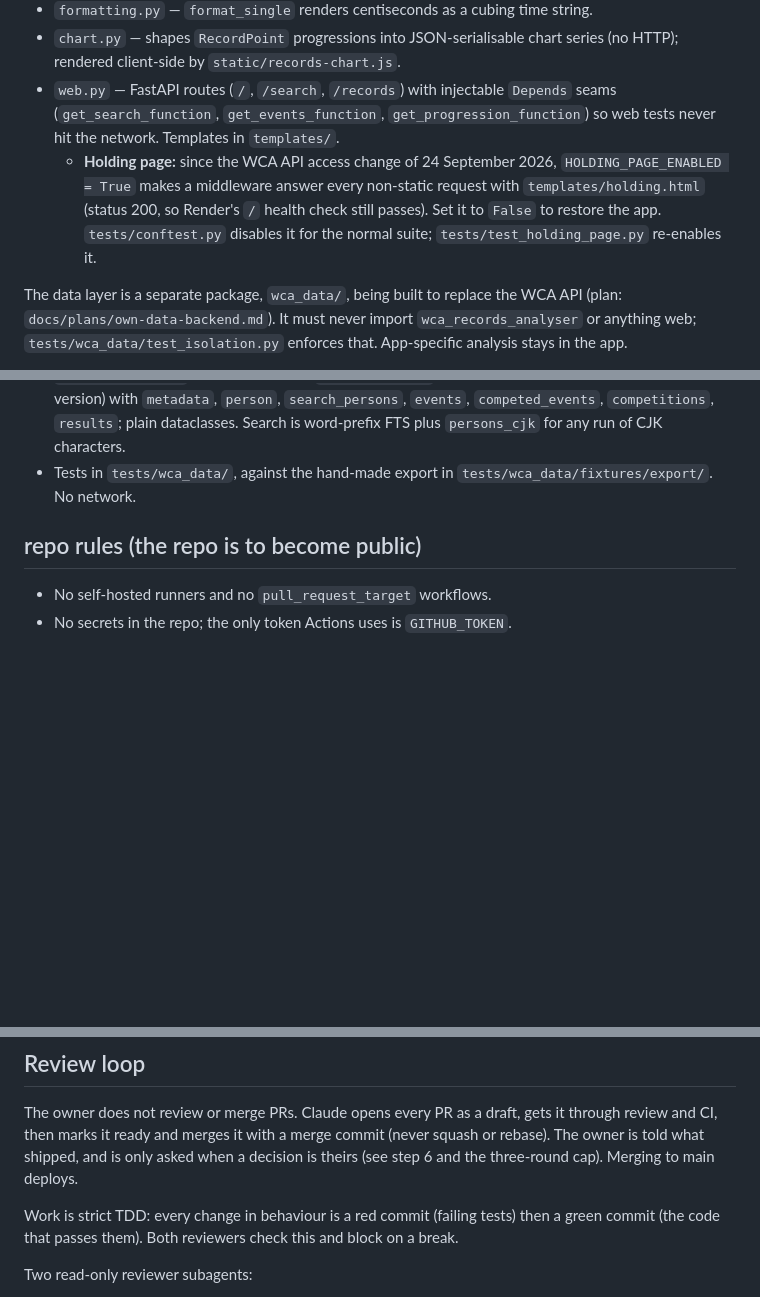
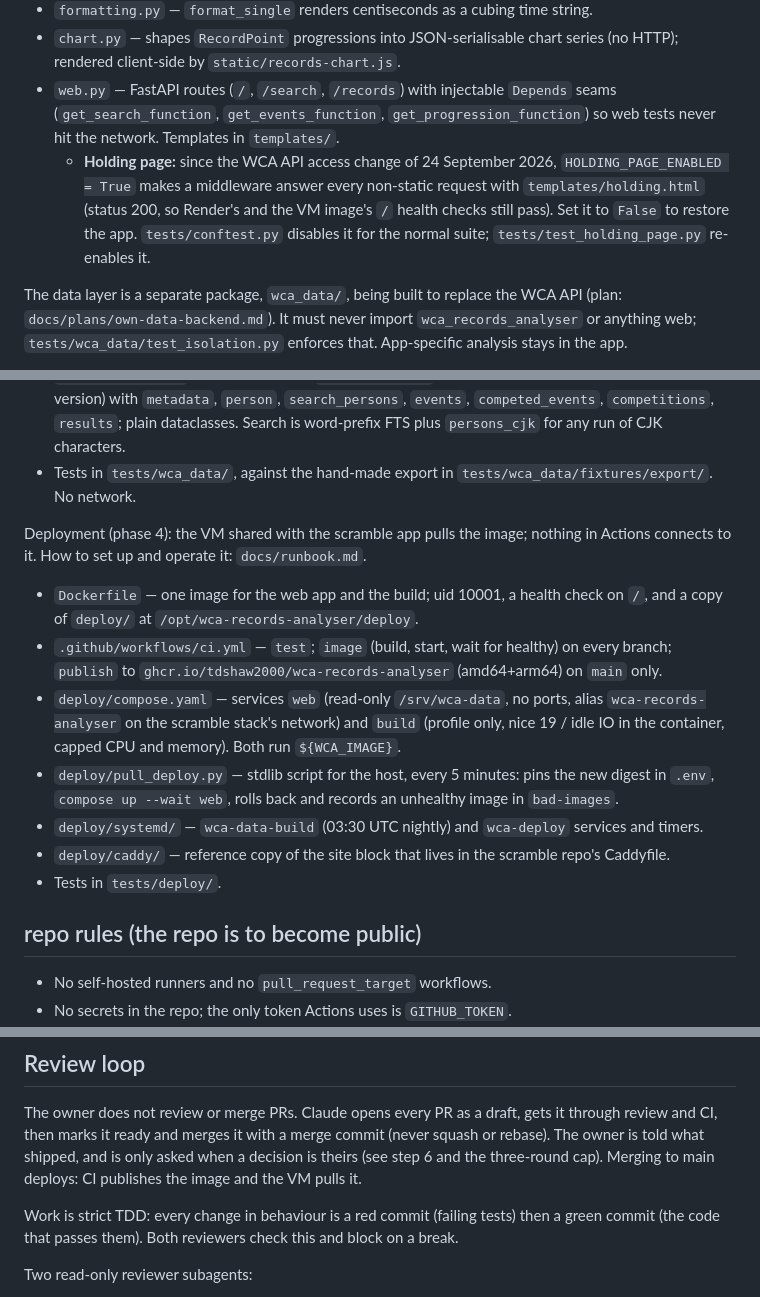
Before and after one commit to tdshaw2000/wca-records-analyser, a Markdown page: CLAUDE.md, 3 parts joined by grey strips. GitHub-like rendering; blank space fills up the shorter version.

```diff
--- a/CLAUDE.md
+++ b/CLAUDE.md
@@ -37,7 +37,7 @@ Each module owns one concern; keep HTTP, analysis, presentation, and web wiring
 - `formatting.py` — `format_single` renders centiseconds as a cubing time string.
 - `chart.py` — shapes `RecordPoint` progressions into JSON-serialisable chart series (no HTTP); rendered client-side by `static/records-chart.js`.
 - `web.py` — FastAPI routes (`/`, `/search`, `/records`) with injectable `Depends` seams (`get_search_function`, `get_events_function`, `get_progression_function`) so web tests never hit the network. Templates in `templates/`.
-  - **Holding page:** since the WCA API access change of 24 September 2026, `HOLDING_PAGE_ENABLED = True` makes a middleware answer every non-static request with `templates/holding.html` (status 200, so Render's `/` health check still passes). Set it to `False` to restore the app. `tests/conftest.py` disables it for the normal suite; `tests/test_holding_page.py` re-enables it.
+  - **Holding page:** since the WCA API access change of 24 September 2026, `HOLDING_PAGE_ENABLED = True` makes a middleware answer every non-static request with `templates/holding.html` (status 200, so Render's and the VM image's `/` health checks still pass). Set it to `False` to restore the app. `tests/conftest.py` disables it for the normal suite; `tests/test_holding_page.py` re-enables it.
 
 The data layer is a separate package, `wca_data/`, being built to replace the WCA API (plan:
 `docs/plans/own-data-backend.md`). It must never import `wca_records_analyser` or anything
@@ -48,6 +48,17 @@ web; `tests/wca_data/test_isolation.py` enforces that. App-specific analysis sta
 - `wca_data/build.py` — `build_database` (export zip → SQLite) and the nightly job, `python -m wca_data.build`: skips an unchanged export, checks the version, sanity-checks against the live database, swaps atomically keeping `.prev`. Settings: `WCA_DATA_DB_PATH`, `WCA_DATA_PING_URL`.
 - `wca_data/read.py` — the read library: `WcaData.open()` (read-only, per request, checks the schema version) with `metadata`, `person`, `search_persons`, `events`, `competed_events`, `competitions`, `results`; plain dataclasses. Search is word-prefix FTS plus `persons_cjk` for any run of CJK characters.
 - Tests in `tests/wca_data/`, against the hand-made export in `tests/wca_data/fixtures/export/`. No network.
+
+Deployment (phase 4): the VM shared with the scramble app pulls the image; nothing in Actions
+connects to it. How to set up and operate it: `docs/runbook.md`.
+
+- `Dockerfile` — one image for the web app and the build; uid 10001, a health check on `/`, and a copy of `deploy/` at `/opt/wca-records-analyser/deploy`.
+- `.github/workflows/ci.yml` — `test`; `image` (build, start, wait for healthy) on every branch; `publish` to `ghcr.io/tdshaw2000/wca-records-analyser` (amd64+arm64) on `main` only.
+- `deploy/compose.yaml` — services `web` (read-only `/srv/wca-data`, no ports, alias `wca-records-analyser` on the scramble stack's network) and `build` (profile only, nice 19 / idle IO in the container, capped CPU and memory). Both run `${WCA_IMAGE}`.
+- `deploy/pull_deploy.py` — stdlib script for the host, every 5 minutes: pins the new digest in `.env`, `compose up --wait web`, rolls back and records an unhealthy image in `bad-images`.
+- `deploy/systemd/` — `wca-data-build` (03:30 UTC nightly) and `wca-deploy` services and timers.
+- `deploy/caddy/` — reference copy of the site block that lives in the scramble repo's Caddyfile.
+- Tests in `tests/deploy/`.
 
 ## repo rules (the repo is to become public)
 
@@ -66,7 +77,7 @@ web; `tests/wca_data/test_isolation.py` enforces that. App-specific analysis sta
 The owner does not review or merge PRs. Claude opens every PR as a draft, gets it through
 review and CI, then marks it ready and merges it with a merge commit (never squash or rebase).
 The owner is told what shipped, and is only asked when a decision is theirs (see step 6 and
-the three-round cap). Merging to main deploys.
+the three-round cap). Merging to main deploys: CI publishes the image and the VM pulls it.
 
 Work is strict TDD: every change in behaviour is a red commit (failing tests) then a green
 commit (the code that passes them). Both reviewers check this and block on a break.
```
Also changed, not shown: docs/plans/own-data-backend.md (+13 -4 lines), docs/runbook.md (added, +185 -0 lines).
